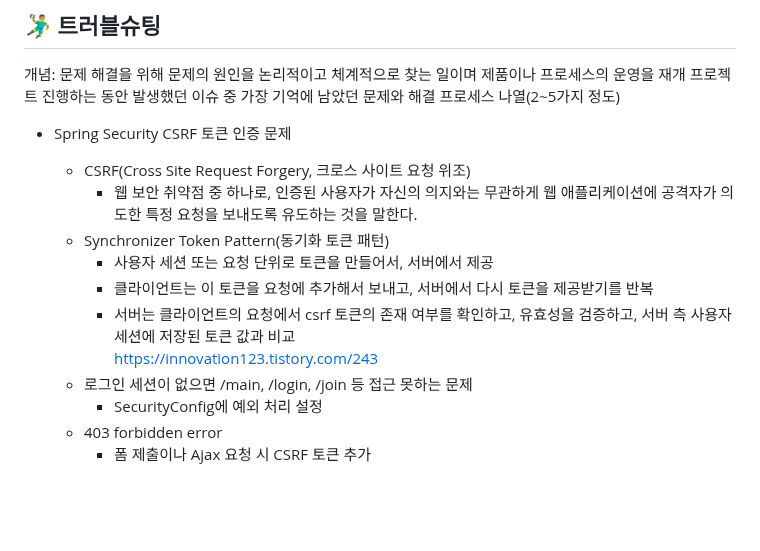
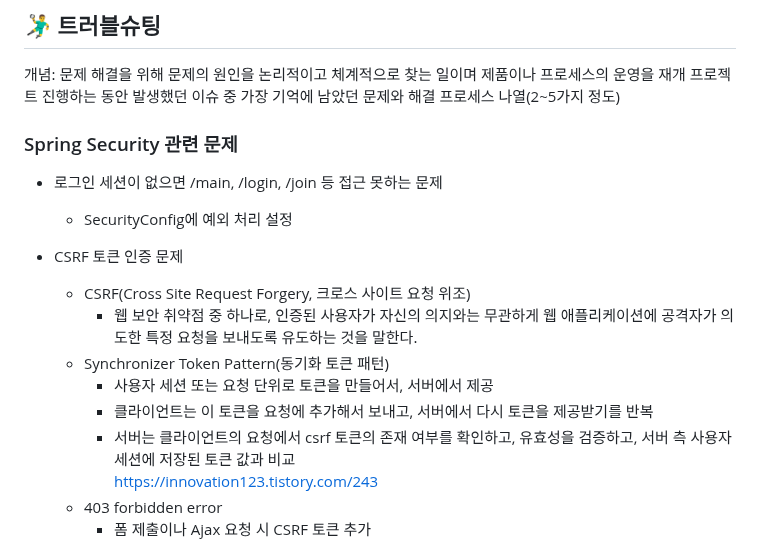
Before and after one commit to Ojanghun/FinalProject, a Markdown page: README.md, the part around the change. Drawn GitHub-style; blank space fills up the shorter version.

Commit message:
Update README.md
Signed-off-by: plume213 <iyd3378@gmail.com>

```diff
--- a/README.md
+++ b/README.md
@@ -153,7 +153,10 @@
 개념: 문제 해결을 위해 문제의 원인을 논리적이고 체계적으로 찾는 일이며 제품이나 프로세스의 운영을 재개
 프로젝트 진행하는 동안 발생했던 이슈 중 가장 기억에 남았던 문제와 해결 프로세스 나열(2~5가지 정도)
 
-* Spring Security CSRF 토큰 인증 문제
+### Spring Security 관련 문제
+* 로그인 세션이 없으면 /main, /login, /join 등 접근 못하는 문제
+  * SecurityConfig에 예외 처리 설정
+* CSRF 토큰 인증 문제
   * CSRF(Cross Site Request Forgery, 크로스 사이트 요청 위조)
     * 웹 보안 취약점 중 하나로, 인증된 사용자가 자신의 의지와는 무관하게 웹 애플리케이션에 공격자가 의도한 특정 요청을 보내도록 유도하는 것을 말한다.
   * Synchronizer Token Pattern(동기화 토큰 패턴)
@@ -161,8 +164,6 @@
     * 클라이언트는 이 토큰을 요청에 추가해서 보내고, 서버에서 다시 토큰을 제공받기를 반복
     * 서버는 클라이언트의 요청에서 csrf 토큰의 존재 여부를 확인하고, 유효성을 검증하고, 서버 측 사용자 세션에 저장된 토큰 값과 비교<br>
     https://innovation123.tistory.com/243
-  * 로그인 세션이 없으면 /main, /login, /join 등 접근 못하는 문제
-    * SecurityConfig에 예외 처리 설정
   * 403 forbidden error
     * 폼 제출이나 Ajax 요청 시 CSRF 토큰 추가
 
```
